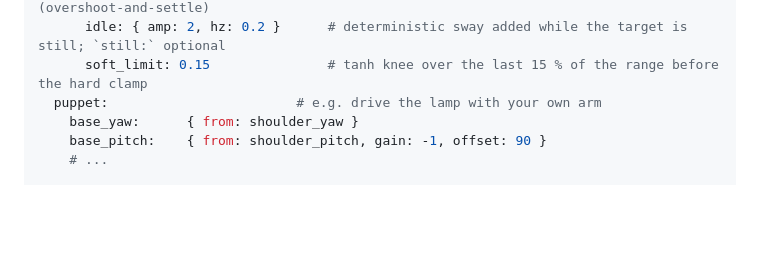
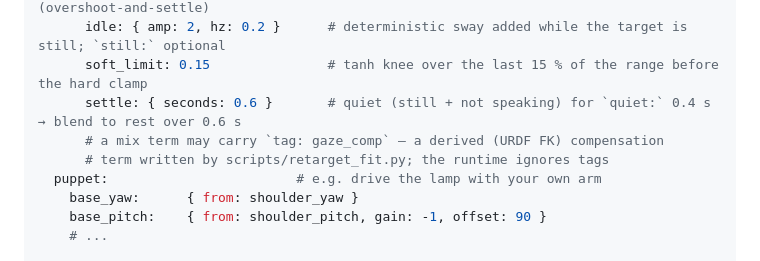
Before and after one commit to Hcoder10/animacy, a Markdown page: docs/ROBOT_MD_SPEC.md, the part around the change. Rendered like a GitHub page; blank space fills up the shorter version.

Commit message:
spec: settle key + gaze_comp tag

```diff
--- a/docs/ROBOT_MD_SPEC.md
+++ b/docs/ROBOT_MD_SPEC.md
@@ -61,6 +61,9 @@ retarget:                        # one or more named mappings from canonical cha
       spring: { hz: 4, zeta: 0.7 }   # 2nd-order tracker instead of smooth_hz (overshoot-and-settle)
       idle: { amp: 2, hz: 0.2 }      # deterministic sway added while the target is still; `still:` optional
       soft_limit: 0.15               # tanh knee over the last 15 % of the range before the hard clamp
+      settle: { seconds: 0.6 }       # quiet (still + not speaking) for `quiet:` 0.4 s → blend to rest over 0.6 s
+      # a mix term may carry `tag: gaze_comp` — a derived (URDF FK) compensation
+      # term written by scripts/retarget_fit.py; the runtime ignores tags
   puppet:                        # e.g. drive the lamp with your own arm
     base_yaw:      { from: shoulder_yaw }
     base_pitch:    { from: shoulder_pitch, gain: -1, offset: 90 }
```
